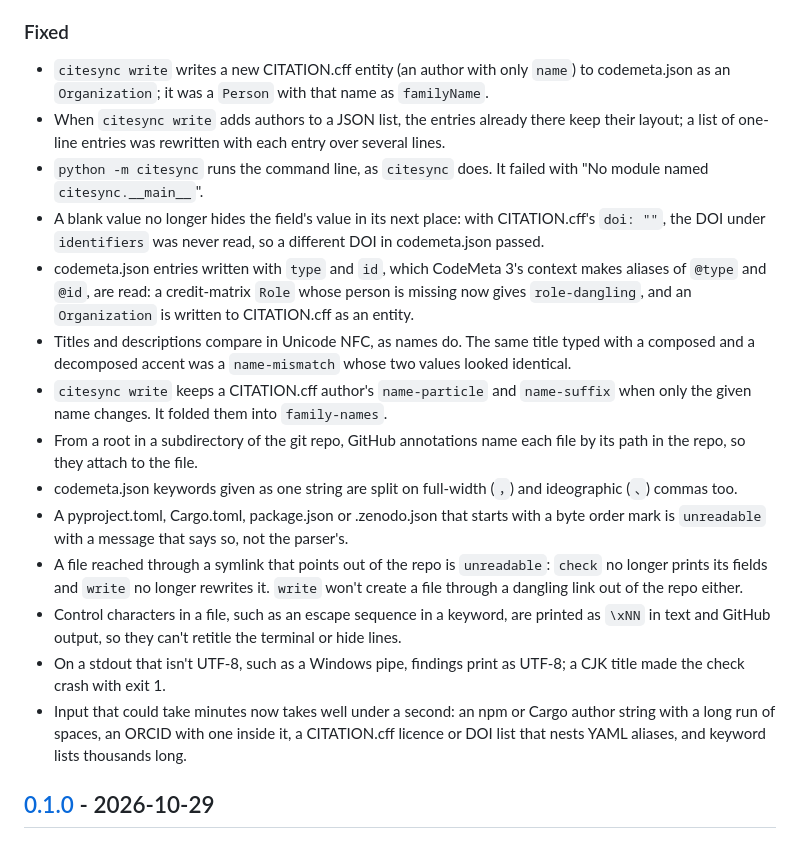
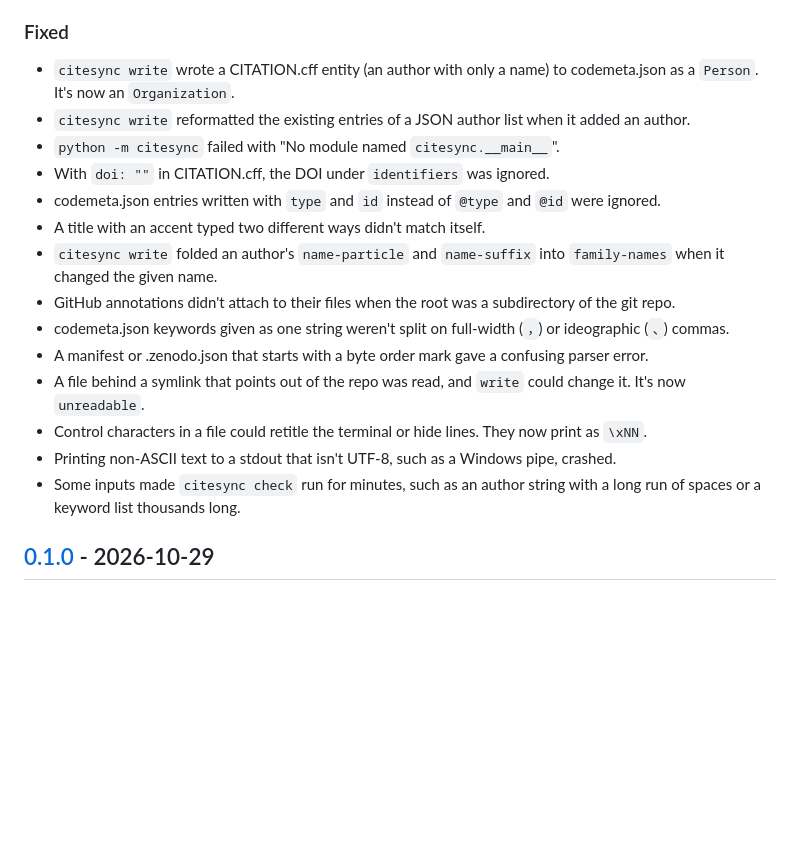
Before and after one commit to simonvanlierde/citesync, a Markdown page: CHANGELOG.md, the part around one of its changes. Drawn GitHub-style; blank space fills up the shorter version.

```diff
--- a/CHANGELOG.md
+++ b/CHANGELOG.md
@@ -34,20 +33,20 @@ To upgrade from 0.1.0:
 
 ### Fixed
 
-- `citesync write` writes a new CITATION.cff entity (an author with only `name`) to codemeta.json as an `Organization`; it was a `Person` with that name as `familyName`.
-- When `citesync write` adds authors to a JSON list, the entries already there keep their layout; a list of one-line entries was rewritten with each entry over several lines.
-- `python -m citesync` runs the command line, as `citesync` does. It failed with "No module named `citesync.__main__`".
-- A blank value no longer hides the field's value in its next place: with CITATION.cff's `doi: ""`, the DOI under `identifiers` was never read, so a different DOI in codemeta.json passed.
-- codemeta.json entries written with `type` and `id`, which CodeMeta 3's context makes aliases of `@type` and `@id`, are read: a credit-matrix `Role` whose person is missing now gives `role-dangling`, and an `Organization` is written to CITATION.cff as an entity.
-- Titles and descriptions compare in Unicode NFC, as names do. The same title typed with a composed and a decomposed accent was a `name-mismatch` whose two values looked identical.
-- `citesync write` keeps a CITATION.cff author's `name-particle` and `name-suffix` when only the given name changes. It folded them into `family-names`.
-- From a root in a subdirectory of the git repo, GitHub annotations name each file by its path in the repo, so they attach to the file.
-- codemeta.json keywords given as one string are split on full-width (`，`) and ideographic (`、`) commas too.
-- A pyproject.toml, Cargo.toml, package.json or .zenodo.json that starts with a byte order mark is `unreadable` with a message that says so, not the parser's.
-- A file reached through a symlink that points out of the repo is `unreadable`: `check` no longer prints its fields and `write` no longer rewrites it. `write` won't create a file through a dangling link out of the repo either.
-- Control characters in a file, such as an escape sequence in a keyword, are printed as `\xNN` in text and GitHub output, so they can't retitle the terminal or hide lines.
-- On a stdout that isn't UTF-8, such as a Windows pipe, findings print as UTF-8; a CJK title made the check crash with exit 1.
-- Input that could take minutes now takes well under a second: an npm or Cargo author string with a long run of spaces, an ORCID with one inside it, a CITATION.cff licence or DOI list that nests YAML aliases, and keyword lists thousands long.
+- `citesync write` wrote a CITATION.cff entity (an author with only a name) to codemeta.json as a `Person`. It's now an `Organization`.
+- `citesync write` reformatted the existing entries of a JSON author list when it added an author.
+- `python -m citesync` failed with "No module named `citesync.__main__`".
+- With `doi: ""` in CITATION.cff, the DOI under `identifiers` was ignored.
+- codemeta.json entries written with `type` and `id` instead of `@type` and `@id` were ignored.
+- A title with an accent typed two different ways didn't match itself.
+- `citesync write` folded an author's `name-particle` and `name-suffix` into `family-names` when it changed the given name.
+- GitHub annotations didn't attach to their files when the root was a subdirectory of the git repo.
+- codemeta.json keywords given as one string weren't split on full-width (`，`) or ideographic (`、`) commas.
+- A manifest or .zenodo.json that starts with a byte order mark gave a confusing parser error.
+- A file behind a symlink that points out of the repo was read, and `write` could change it. It's now `unreadable`.
+- Control characters in a file could retitle the terminal or hide lines. They now print as `\xNN`.
+- Printing non-ASCII text to a stdout that isn't UTF-8, such as a Windows pipe, crashed.
+- Some inputs made `citesync check` run for minutes, such as an author string with a long run of spaces or a keyword list thousands long.
 
 ## [0.1.0] - 2026-10-29
 
```
Also changed, not shown: other parts of CHANGELOG.md (+15 -16 lines).
